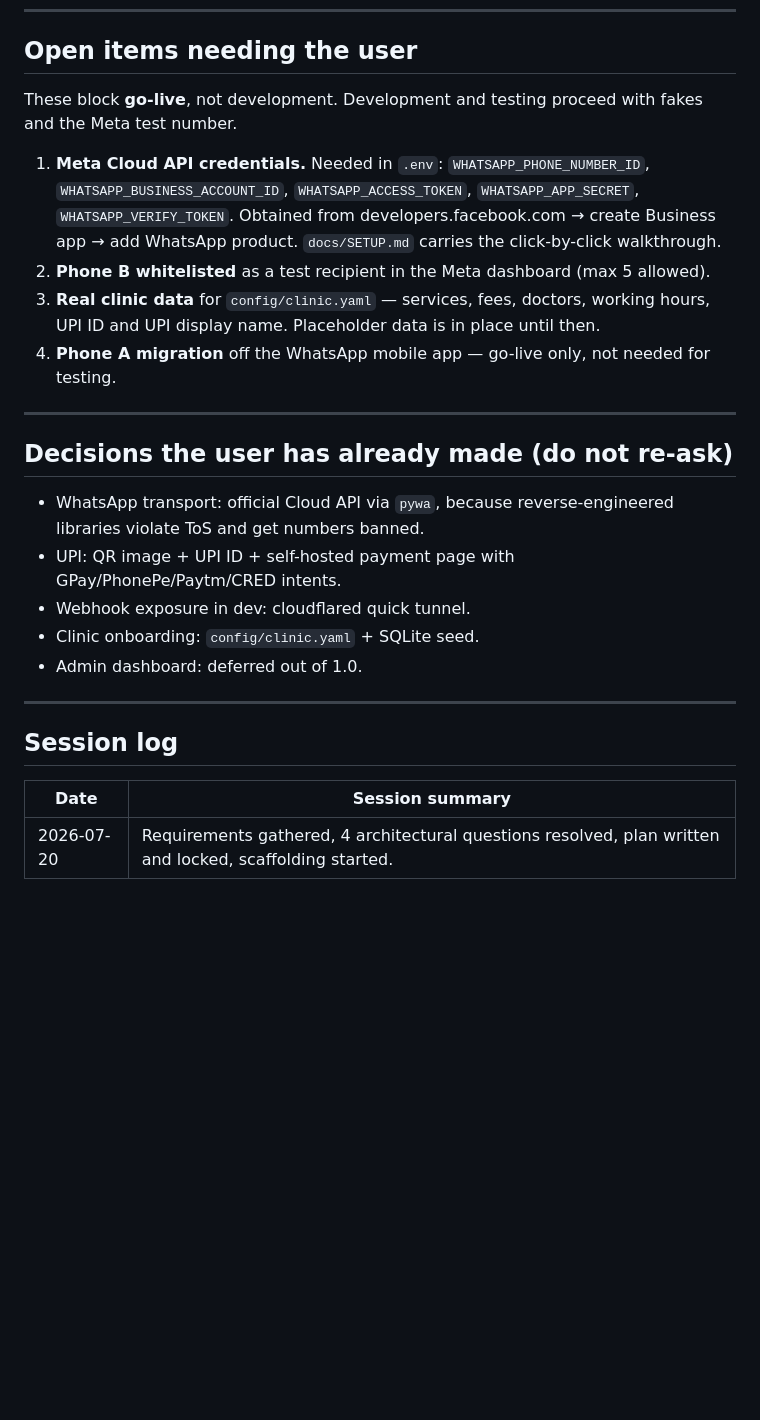
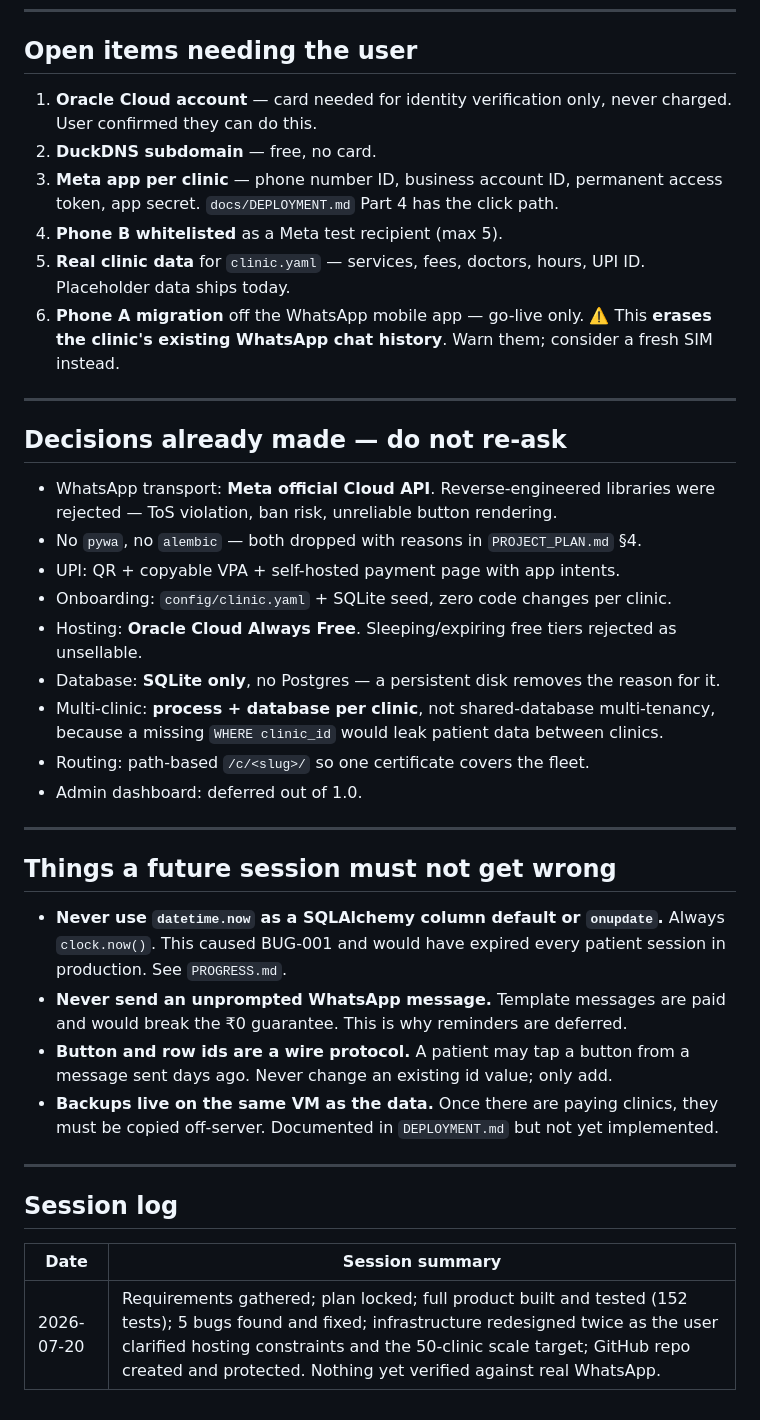
Before and after one commit to saisagarr1995/clinic-whatsapp-appointment-booking, a Markdown page: docs/SESSION_STATE.md, the part around one of its changes. Rendered like a GitHub page; blank space fills up the shorter version.

```diff
--- a/docs/SESSION_STATE.md
+++ b/docs/SESSION_STATE.md
@@ -61,29 +98,46 @@ Legend: ⬜ not started · 🟡 in progress · ✅ done · 🔴 blocked
 
 ## Open items needing the user
 
-These block **go-live**, not development. Development and testing proceed with fakes and
-the Meta test number.
-
-1. **Meta Cloud API credentials.** Needed in `.env`:
-   `WHATSAPP_PHONE_NUMBER_ID`, `WHATSAPP_BUSINESS_ACCOUNT_ID`, `WHATSAPP_ACCESS_TOKEN`,
-   `WHATSAPP_APP_SECRET`, `WHATSAPP_VERIFY_TOKEN`.
-   Obtained from developers.facebook.com → create Business app → add WhatsApp product.
-   `docs/SETUP.md` carries the click-by-click walkthrough.
-2. **Phone B whitelisted** as a test recipient in the Meta dashboard (max 5 allowed).
-3. **Real clinic data** for `config/clinic.yaml` — services, fees, doctors, working hours,
-   UPI ID and UPI display name. Placeholder data is in place until then.
-4. **Phone A migration** off the WhatsApp mobile app — go-live only, not needed for testing.
+1. **Oracle Cloud account** — card needed for identity verification only, never charged.
+   User confirmed they can do this.
+2. **DuckDNS subdomain** — free, no card.
+3. **Meta app per clinic** — phone number ID, business account ID, permanent access token,
+   app secret. `docs/DEPLOYMENT.md` Part 4 has the click path.
+4. **Phone B whitelisted** as a Meta test recipient (max 5).
+5. **Real clinic data** for `clinic.yaml` — services, fees, doctors, hours, UPI ID.
+   Placeholder data ships today.
+6. **Phone A migration** off the WhatsApp mobile app — go-live only. ⚠️ This **erases the
+   clinic's existing WhatsApp chat history**. Warn them; consider a fresh SIM instead.
 
 ---
 
-## Decisions the user has already made (do not re-ask)
+## Decisions already made — do not re-ask
 
-- WhatsApp transport: official Cloud API via `pywa`, because reverse-engineered libraries
-  violate ToS and get numbers banned.
-- UPI: QR image + UPI ID + self-hosted payment page with GPay/PhonePe/Paytm/CRED intents.
-- Webhook exposure in dev: cloudflared quick tunnel.
-- Clinic onboarding: `config/clinic.yaml` + SQLite seed.
+- WhatsApp transport: **Meta official Cloud API**. Reverse-engineered libraries were
+  rejected — ToS violation, ban risk, unreliable button rendering.
+- No `pywa`, no `alembic` — both dropped with reasons in `PROJECT_PLAN.md` §4.
+- UPI: QR + copyable VPA + self-hosted payment page with app intents.
+- Onboarding: `config/clinic.yaml` + SQLite seed, zero code changes per clinic.
+- Hosting: **Oracle Cloud Always Free**. Sleeping/expiring free tiers rejected as unsellable.
+- Database: **SQLite only**, no Postgres — a persistent disk removes the reason for it.
+- Multi-clinic: **process + database per clinic**, not shared-database multi-tenancy,
+  because a missing `WHERE clinic_id` would leak patient data between clinics.
+- Routing: path-based `/c/<slug>/` so one certificate covers the fleet.
 - Admin dashboard: deferred out of 1.0.
+
+---
+
+## Things a future session must not get wrong
+
+- **Never use `datetime.now` as a SQLAlchemy column default or `onupdate`.** Always
+  `clock.now()`. This caused BUG-001 and would have expired every patient session in
+  production. See `PROGRESS.md`.
+- **Never send an unprompted WhatsApp message.** Template messages are paid and would
+  break the ₹0 guarantee. This is why reminders are deferred.
+- **Button and row ids are a wire protocol.** A patient may tap a button from a message
+  sent days ago. Never change an existing id value; only add.
+- **Backups live on the same VM as the data.** Once there are paying clinics, they must be
+  copied off-server. Documented in `DEPLOYMENT.md` but not yet implemented.
 
 ---
 
@@ -91,4 +145,4 @@ the Meta test number.
 
 | Date | Session summary |
 |------|-----------------|
-| 2026-07-20 | Requirements gathered, 4 architectural questions resolved, plan written and locked, scaffolding started. |
+| 2026-07-20 | Requirements gathered; plan locked; full product built and tested (152 tests); 5 bugs found and fixed; infrastructure redesigned twice as the user clarified hosting constraints and the 50-clinic scale target; GitHub repo created and protected. Nothing yet verified against real WhatsApp. |
```
Also changed, not shown: other parts of docs/SESSION_STATE.md (+67 -30 lines).
